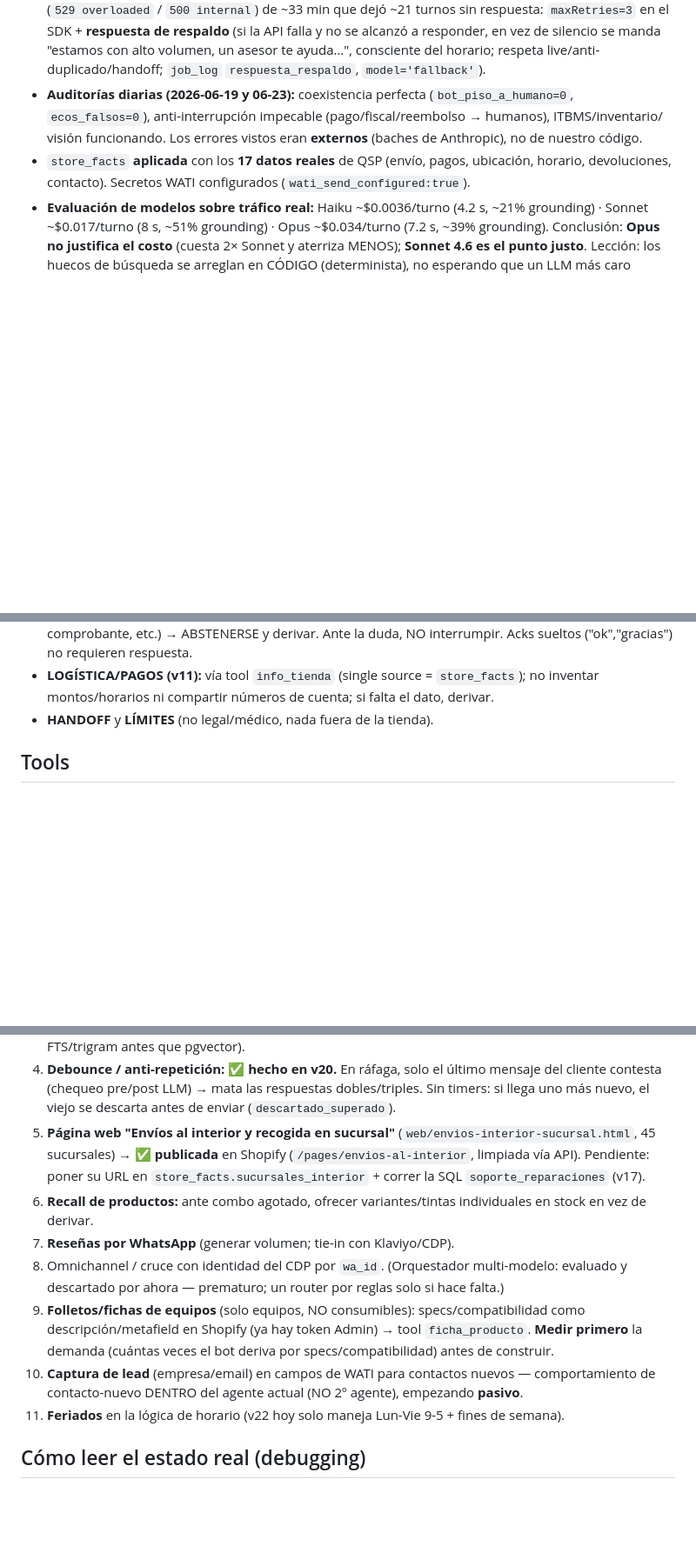
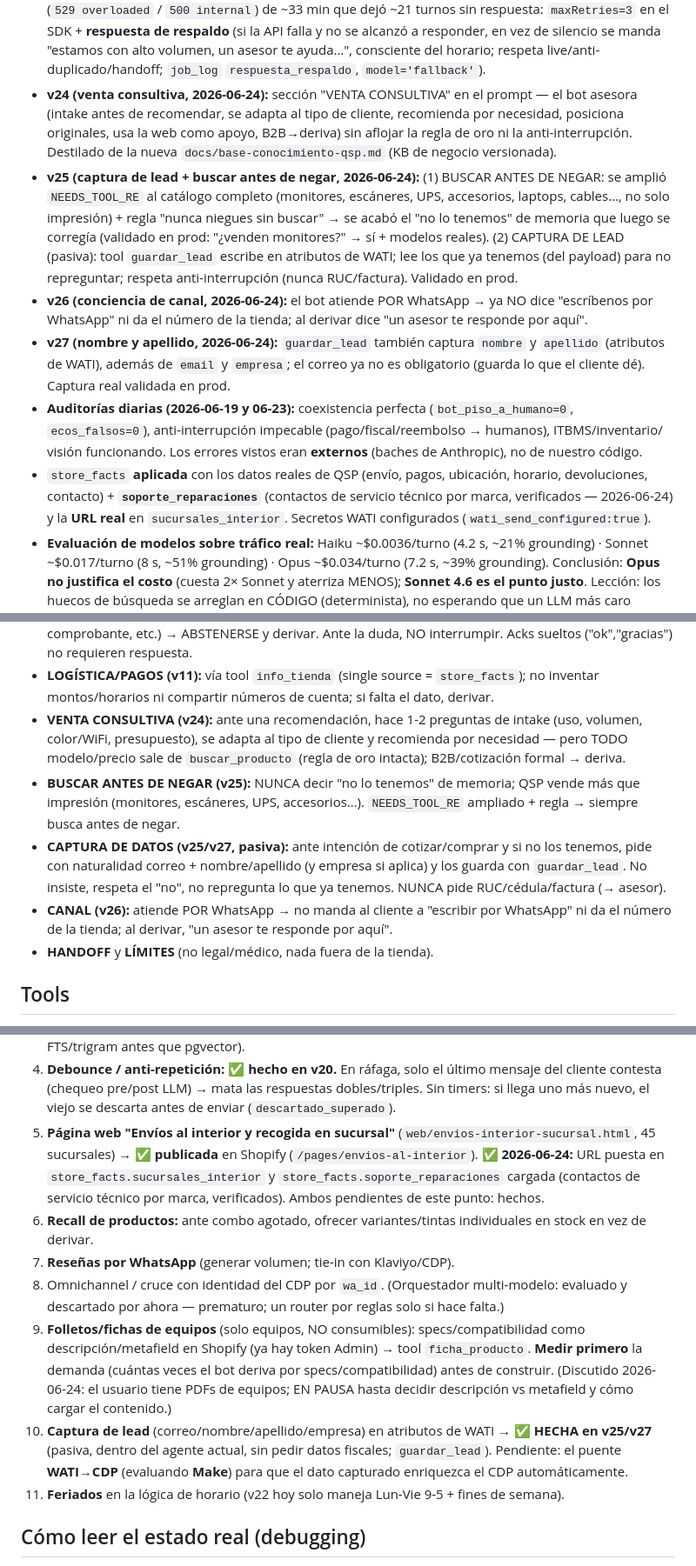
Before and after one commit to qsp-cdp/qsp-ai-agent-wati, a Markdown page: CLAUDE.md, 3 parts joined by grey strips. Shown at 87% size. GitHub-like rendering; blank space fills up the shorter version.

```diff
--- a/CLAUDE.md
+++ b/CLAUDE.md
@@ -62,11 +62,27 @@ con certeza, y calla/deriva cuando es mejor que responda un humano. Tienda:
   `maxRetries=3` en el SDK + **respuesta de respaldo** (si la API falla y no se alcanzó a responder,
   en vez de silencio se manda "estamos con alto volumen, un asesor te ayuda…", consciente del
   horario; respeta live/anti-duplicado/handoff; `job_log` `respuesta_respaldo`, `model='fallback'`).
+- **v24 (venta consultiva, 2026-06-24):** sección "VENTA CONSULTIVA" en el prompt — el bot asesora
+  (intake antes de recomendar, se adapta al tipo de cliente, recomienda por necesidad, posiciona
+  originales, usa la web como apoyo, B2B→deriva) sin aflojar la regla de oro ni la anti-interrupción.
+  Destilado de la nueva `docs/base-conocimiento-qsp.md` (KB de negocio versionada).
+- **v25 (captura de lead + buscar antes de negar, 2026-06-24):** (1) BUSCAR ANTES DE NEGAR: se amplió
+  `NEEDS_TOOL_RE` al catálogo completo (monitores, escáneres, UPS, accesorios, laptops, cables…, no
+  solo impresión) + regla "nunca niegues sin buscar" → se acabó el "no lo tenemos" de memoria que
+  luego se corregía (validado en prod: "¿venden monitores?" → sí + modelos reales). (2) CAPTURA DE
+  LEAD (pasiva): tool `guardar_lead` escribe en atributos de WATI; lee los que ya tenemos (del
+  payload) para no repreguntar; respeta anti-interrupción (nunca RUC/factura). Validado en prod.
+- **v26 (conciencia de canal, 2026-06-24):** el bot atiende POR WhatsApp → ya NO dice "escríbenos por
+  WhatsApp" ni da el número de la tienda; al derivar dice "un asesor te responde por aquí".
+- **v27 (nombre y apellido, 2026-06-24):** `guardar_lead` también captura `nombre` y `apellido`
+  (atributos de WATI), además de `email` y `empresa`; el correo ya no es obligatorio (guarda lo que el
+  cliente dé). Captura real validada en prod.
 - **Auditorías diarias (2026-06-19 y 06-23):** coexistencia perfecta (`bot_piso_a_humano=0`,
   `ecos_falsos=0`), anti-interrupción impecable (pago/fiscal/reembolso → humanos), ITBMS/inventario/
   visión funcionando. Los errores vistos eran **externos** (baches de Anthropic), no de nuestro código.
-- `store_facts` **aplicada** con los **17 datos reales** de QSP (envío, pagos,
-  ubicación, horario, devoluciones, contacto). Secretos WATI configurados
+- `store_facts` **aplicada** con los datos reales de QSP (envío, pagos, ubicación, horario,
+  devoluciones, contacto) + **`soporte_reparaciones`** (contactos de servicio técnico por marca,
+  verificados — 2026-06-24) y la **URL real** en `sucursales_interior`. Secretos WATI configurados
   (`wati_send_configured:true`).
 - **Evaluación de modelos sobre tráfico real:** Haiku ~$0.0036/turno (4.2 s, ~21%
   grounding) · Sonnet ~$0.017/turno (8 s, ~51% grounding) · Opus ~$0.034/turno (7.2 s,
@@ -200,6 +218,16 @@ Reglas clave (texto completo en `index.ts`, const `SYSTEM_PROMPT`):
   interrumpir. Acks sueltos ("ok","gracias") no requieren respuesta.
 - **LOGÍSTICA/PAGOS (v11):** vía tool `info_tienda` (single source = `store_facts`);
   no inventar montos/horarios ni compartir números de cuenta; si falta el dato, derivar.
+- **VENTA CONSULTIVA (v24):** ante una recomendación, hace 1-2 preguntas de intake (uso, volumen,
+  color/WiFi, presupuesto), se adapta al tipo de cliente y recomienda por necesidad — pero TODO
+  modelo/precio sale de `buscar_producto` (regla de oro intacta); B2B/cotización formal → deriva.
+- **BUSCAR ANTES DE NEGAR (v25):** NUNCA decir "no lo tenemos" de memoria; QSP vende más que impresión
+  (monitores, escáneres, UPS, accesorios…). `NEEDS_TOOL_RE` ampliado + regla → siempre busca antes de negar.
+- **CAPTURA DE DATOS (v25/v27, pasiva):** ante intención de cotizar/comprar y si no los tenemos, pide
+  con naturalidad correo + nombre/apellido (y empresa si aplica) y los guarda con `guardar_lead`. No
+  insiste, respeta el "no", no repregunta lo que ya tenemos. NUNCA pide RUC/cédula/factura (→ asesor).
+- **CANAL (v26):** atiende POR WhatsApp → no manda al cliente a "escribir por WhatsApp" ni da el
+  número de la tienda; al derivar, "un asesor te responde por aquí".
 - **HANDOFF** y **LÍMITES** (no legal/médico, nada fuera de la tienda).
 
 ## Tools
@@ -290,8 +327,9 @@ Eventos WATI suscritos (necesarios): **Message Received**, **Session Message Sen
    cliente contesta (chequeo pre/post LLM) → mata las respuestas dobles/triples. Sin timers:
    si llega uno más nuevo, el viejo se descarta antes de enviar (`descartado_superado`).
 5. **Página web "Envíos al interior y recogida en sucursal"** (`web/envios-interior-sucursal.html`,
-   45 sucursales) → ✅ **publicada** en Shopify (`/pages/envios-al-interior`, limpiada vía API).
-   Pendiente: poner su URL en `store_facts.sucursales_interior` + correr la SQL `soporte_reparaciones` (v17).
+   45 sucursales) → ✅ **publicada** en Shopify (`/pages/envios-al-interior`). ✅ **2026-06-24:** URL
+   puesta en `store_facts.sucursales_interior` y `store_facts.soporte_reparaciones` cargada (contactos
+   de servicio técnico por marca, verificados). Ambos pendientes de este punto: hechos.
 6. **Recall de productos:** ante combo agotado, ofrecer variantes/tintas individuales en
    stock en vez de derivar.
 7. **Reseñas por WhatsApp** (generar volumen; tie-in con Klaviyo/CDP).
@@ -299,9 +337,12 @@ Eventos WATI suscritos (necesarios): **Message Received**, **Session Message Sen
    evaluado y descartado por ahora — prematuro; un router por reglas solo si hace falta.)
 9. **Folletos/fichas de equipos** (solo equipos, NO consumibles): specs/compatibilidad como
    descripción/metafield en Shopify (ya hay token Admin) → tool `ficha_producto`. **Medir primero**
-   la demanda (cuántas veces el bot deriva por specs/compatibilidad) antes de construir.
-10. **Captura de lead** (empresa/email) en campos de WATI para contactos nuevos — comportamiento
-    de contacto-nuevo DENTRO del agente actual (NO 2º agente), empezando **pasivo**.
+   la demanda (cuántas veces el bot deriva por specs/compatibilidad) antes de construir. (Discutido
+   2026-06-24: el usuario tiene PDFs de equipos; EN PAUSA hasta decidir descripción vs metafield y
+   cómo cargar el contenido.)
+10. **Captura de lead** (correo/nombre/apellido/empresa) en atributos de WATI → ✅ **HECHA en v25/v27**
+    (pasiva, dentro del agente actual, sin pedir datos fiscales; `guardar_lead`). Pendiente: el puente
+    **WATI→CDP** (evaluando **Make**) para que el dato capturado enriquezca el CDP automáticamente.
 11. **Feriados** en la lógica de horario (v22 hoy solo maneja Lun-Vie 9-5 + fines de semana).
 
 ## Cómo leer el estado real (debugging)
```
Also changed, not shown: other parts of CLAUDE.md (+18 -7 lines), README.md (+7 -2 lines), docs/base-conocimiento-qsp.md (+15 -3 lines).
